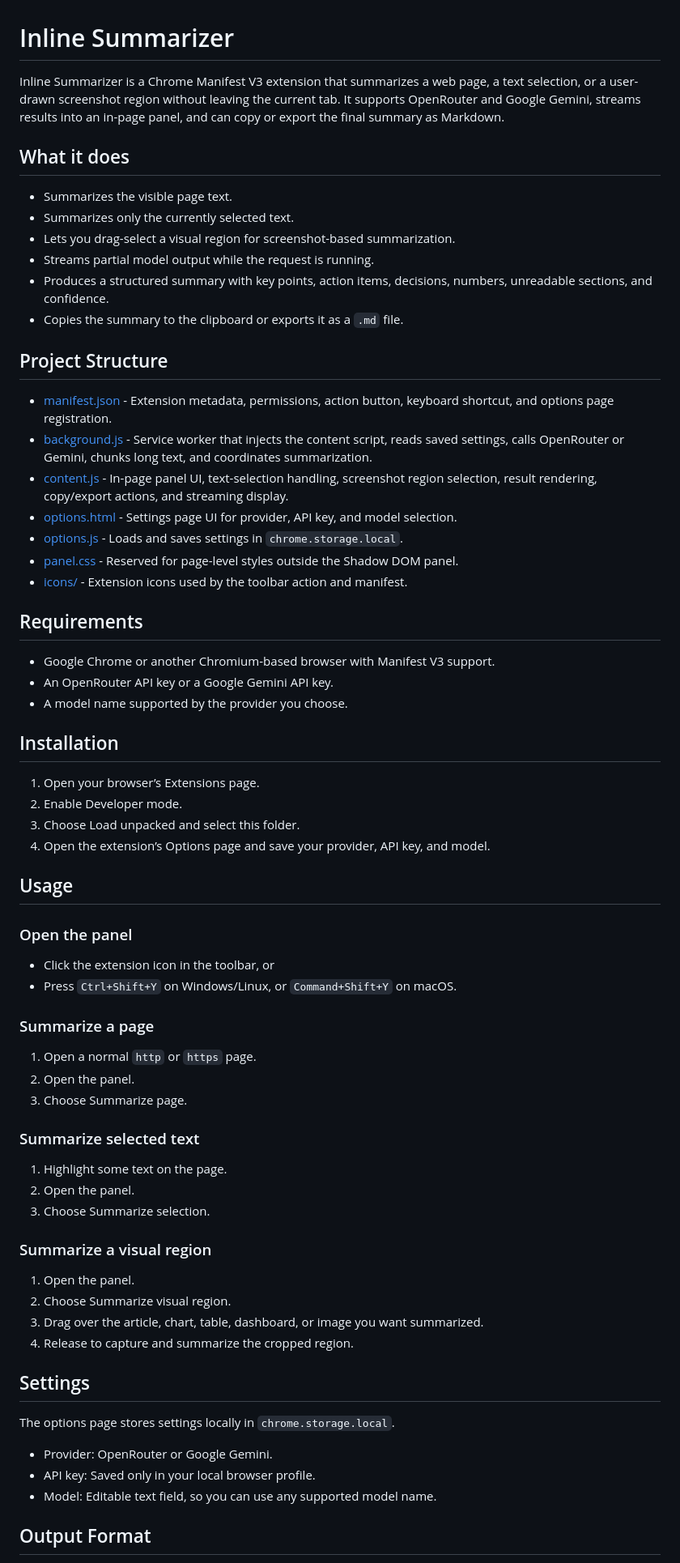
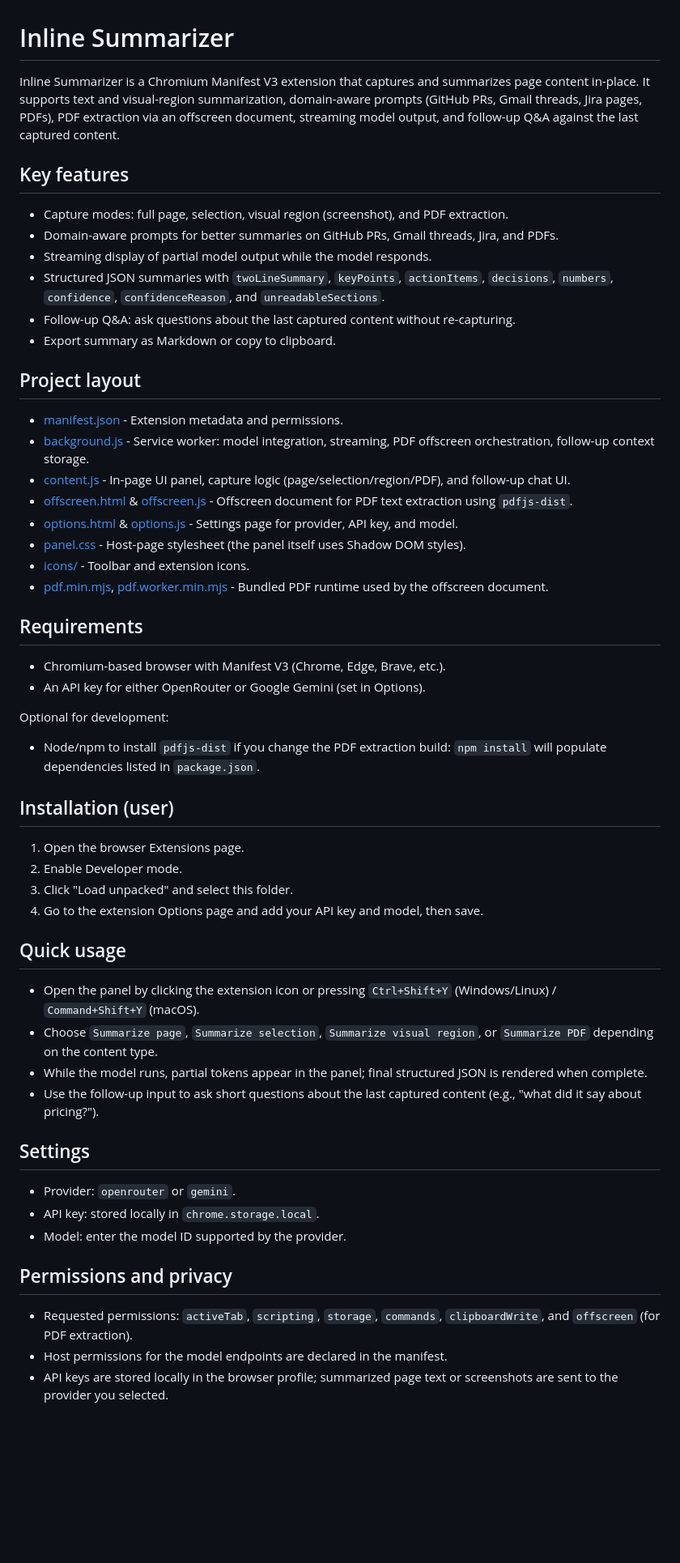
Before and after one commit to Namish-Dev/TechBharat_Buildathon_PadipurakkalNamish, a Markdown page: README.md, the part around one of its changes. Shown at 81% size. GitHub-like rendering; blank space fills up the shorter version.

Commit message:
Update README.md to enhance feature descriptions and clarify usage instructions

```diff
--- a/README.md
+++ b/README.md
@@ -1,72 +1,59 @@
 # Inline Summarizer
 
-Inline Summarizer is a Chrome Manifest V3 extension that summarizes a web page, a text selection, or a user-drawn screenshot region without leaving the current tab. It supports OpenRouter and Google Gemini, streams results into an in-page panel, and can copy or export the final summary as Markdown.
+Inline Summarizer is a Chromium Manifest V3 extension that captures and summarizes page content in-place. It supports text and visual-region summarization, domain-aware prompts (GitHub PRs, Gmail threads, Jira pages, PDFs), PDF extraction via an offscreen document, streaming model output, and follow-up Q&A against the last captured content.
 
-## What it does
+## Key features
 
-- Summarizes the visible page text.
-- Summarizes only the currently selected text.
-- Lets you drag-select a visual region for screenshot-based summarization.
-- Streams partial model output while the request is running.
-- Produces a structured summary with key points, action items, decisions, numbers, unreadable sections, and confidence.
-- Copies the summary to the clipboard or exports it as a `.md` file.
+- Capture modes: full page, selection, visual region (screenshot), and PDF extraction.
+- Domain-aware prompts for better summaries on GitHub PRs, Gmail threads, Jira, and PDFs.
+- Streaming display of partial model output while the model responds.
+- Structured JSON summaries with `twoLineSummary`, `keyPoints`, `actionItems`, `decisions`, `numbers`, `confidence`, `confidenceReason`, and `unreadableSections`.
+- Follow-up Q&A: ask questions about the last captured content without re-capturing.
+- Export summary as Markdown or copy to clipboard.
 
-## Project Structure
+## Project layout
 
-- [manifest.json](manifest.json) - Extension metadata, permissions, action button, keyboard shortcut, and options page registration.
-- [background.js](background.js) - Service worker that injects the content script, reads saved settings, calls OpenRouter or Gemini, chunks long text, and coordinates summarization.
-- [content.js](content.js) - In-page panel UI, text-selection handling, screenshot region selection, result rendering, copy/export actions, and streaming display.
-- [options.html](options.html) - Settings page UI for provider, API key, and model selection.
-- [options.js](options.js) - Loads and saves settings in `chrome.storage.local`.
-- [panel.css](panel.css) - Reserved for page-level styles outside the Shadow DOM panel.
-- [icons/](icons/) - Extension icons used by the toolbar action and manifest.
+- [manifest.json](manifest.json) - Extension metadata and permissions.
+- [background.js](background.js) - Service worker: model integration, streaming, PDF offscreen orchestration, follow-up context storage.
+- [content.js](content.js) - In-page UI panel, capture logic (page/selection/region/PDF), and follow-up chat UI.
+- [offscreen.html](offscreen.html) & [offscreen.js](offscreen.js) - Offscreen document for PDF text extraction using `pdfjs-dist`.
+- [options.html](options.html) & [options.js](options.js) - Settings page for provider, API key, and model.
+- [panel.css](panel.css) - Host-page stylesheet (the panel itself uses Shadow DOM styles).
+- [icons/](icons/) - Toolbar and extension icons.
+- [pdf.min.mjs](pdf.min.mjs), [pdf.worker.min.mjs](pdf.worker.min.mjs) - Bundled PDF runtime used by the offscreen document.
 
 ## Requirements
 
-- Google Chrome or another Chromium-based browser with Manifest V3 support.
-- An OpenRouter API key or a Google Gemini API key.
-- A model name supported by the provider you choose.
+- Chromium-based browser with Manifest V3 (Chrome, Edge, Brave, etc.).
+- An API key for either OpenRouter or Google Gemini (set in Options).
 
-## Installation
+Optional for development:
 
-1. Open your browser’s Extensions page.
+- Node/npm to install `pdfjs-dist` if you change the PDF extraction build: `npm install` will populate dependencies listed in `package.json`.
+
+## Installation (user)
+
+1. Open the browser Extensions page.
 2. Enable Developer mode.
-3. Choose Load unpacked and select this folder.
-4. Open the extension’s Options page and save your provider, API key, and model.
+3. Click "Load unpacked" and select this folder.
+4. Go to the extension Options page and add your API key and model, then save.
 
-## Usage
+## Quick usage
 
-### Open the panel
-
-- Click the extension icon in the toolbar, or
-- Press `Ctrl+Shift+Y` on Windows/Linux, or `Command+Shift+Y` on macOS.
-
-### Summarize a page
-
-1. Open a normal `http` or `https` page.
-2. Open the panel.
-3. Choose Summarize page.
-
-### Summarize selected text
-
-1. Highlight some text on the page.
-2. Open the panel.
-3. Choose Summarize selection.
-
-### Summarize a visual region
-
-1. Open the panel.
-2. Choose Summarize visual region.
-3. Drag over the article, chart, table, dashboard, or image you want summarized.
-4. Release to capture and summarize the cropped region.
+- Open the panel by clicking the extension icon or pressing `Ctrl+Shift+Y` (Windows/Linux) / `Command+Shift+Y` (macOS).
+- Choose `Summarize page`, `Summarize selection`, `Summarize visual region`, or `Summarize PDF` depending on the content type.
+- While the model runs, partial tokens appear in the panel; final structured JSON is rendered when complete.
+- Use the follow-up input to ask short questions about the last captured content (e.g., "what did it say about pricing?").
 
 ## Settings
 
-The options page stores settings locally in `chrome.storage.local`.
+- Provider: `openrouter` or `gemini`.
+- API key: stored locally in `chrome.storage.local`.
+- Model: enter the model ID supported by the provider.
 
-- Provider: OpenRouter or Google Gemini.
-- API key: Saved only in your local browser profile.
-- Model: Editable text field, so you can use any supported model name.
+## Permissions and privacy
 
-## Output Format
+- Requested permissions: `activeTab`, `scripting`, `storage`, `commands`, `clipboardWrite`, and `offscreen` (for PDF extraction).
+- Host permissions for the model endpoints are declared in the manifest.
+- API keys are stored locally in the browser profile; summarized page text or screenshots are sent to the provider you selected.
 
```
Also changed, not shown: other parts of README.md (+20 -33 lines).
